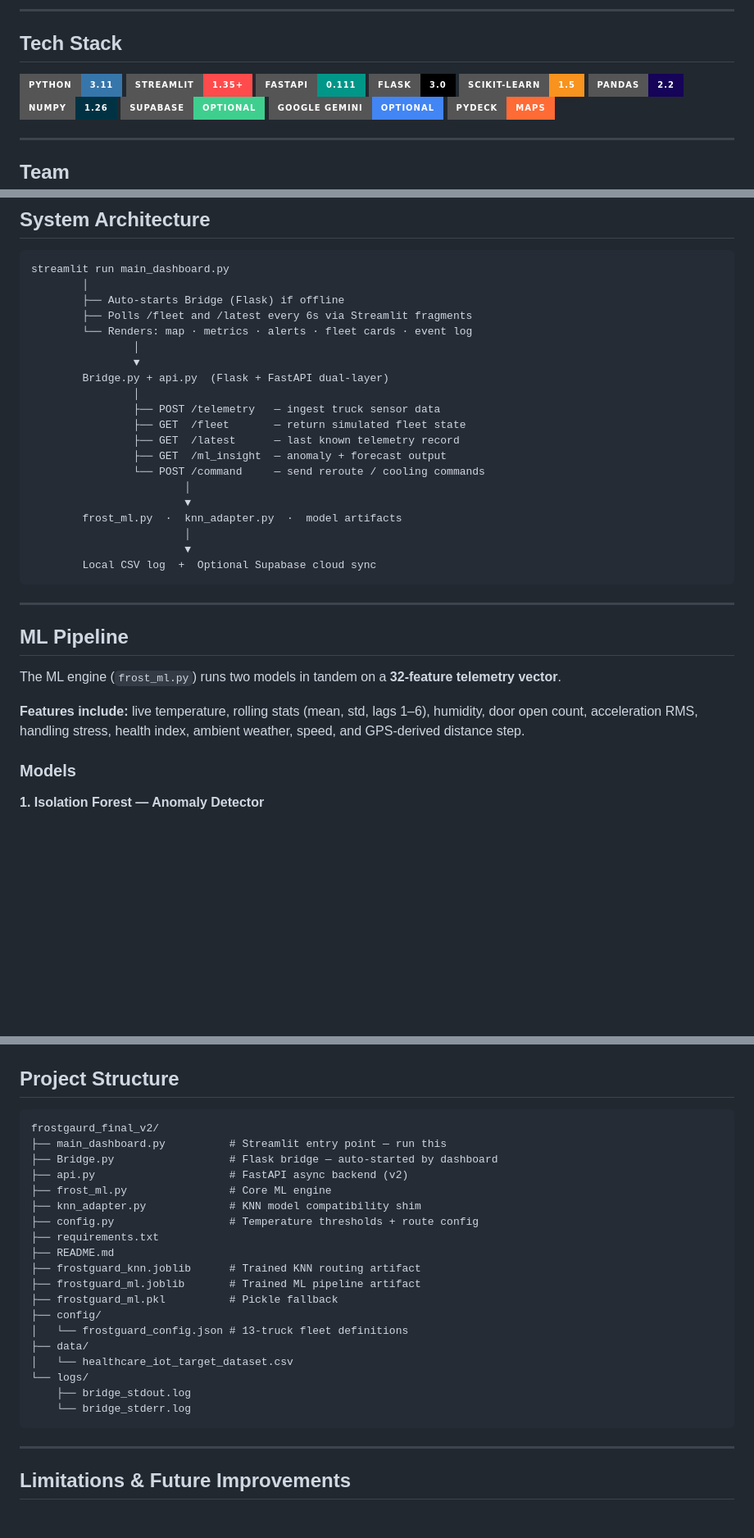
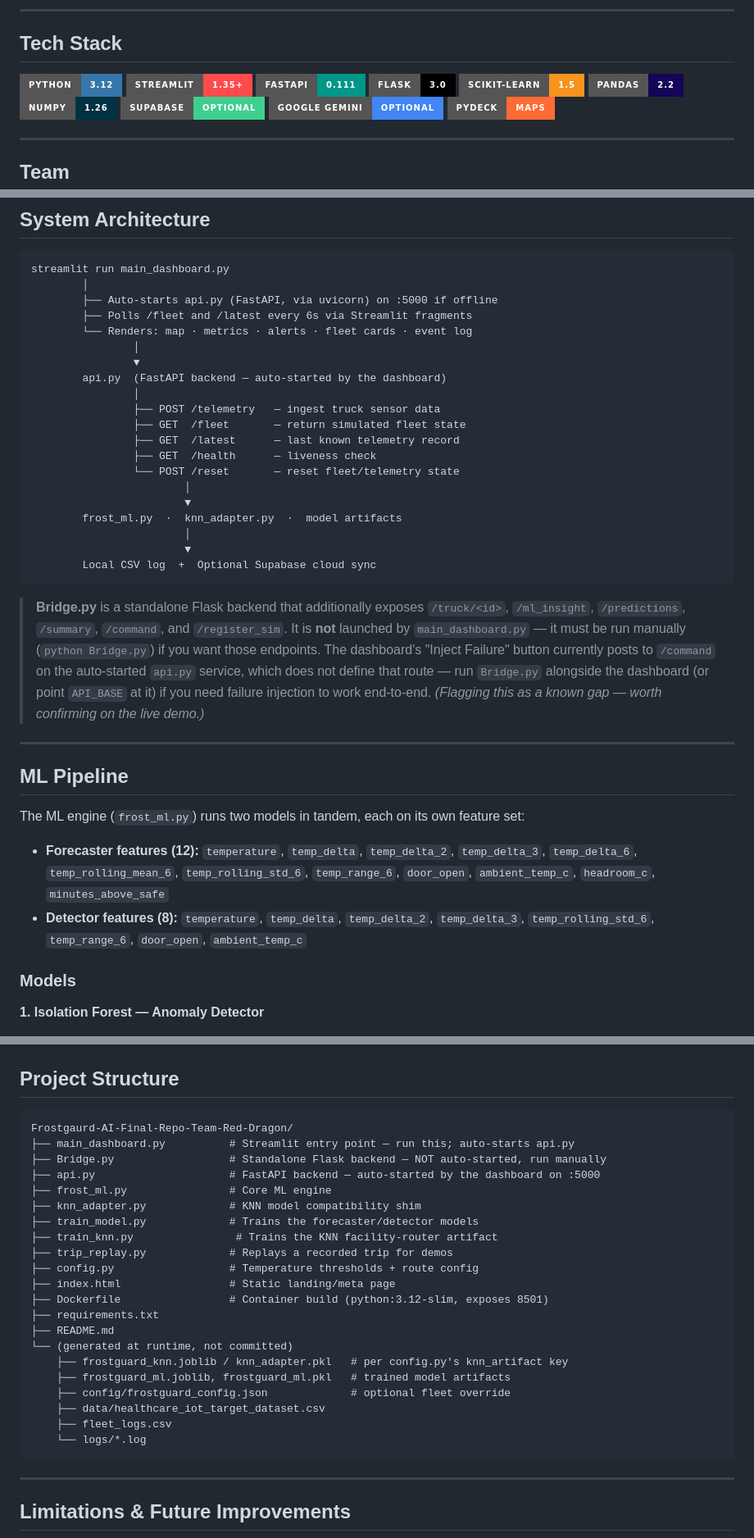
Before and after one commit to sujalmakwana200/Frostgaurd-AI-Final-Repo-Team-Red-Dragon, a Markdown page: README.md, 3 parts joined by grey strips. Shown at 82% size. GitHub-like rendering; badges without logos; blank space fills up the shorter version.

Commit message:
Update README with new Python version and demo details
Updated Python version in tech stack and modified demo instructions to reflect changes in the project structure and backend services.

````diff
--- a/README.md
+++ b/README.md
@@ -9,7 +9,7 @@
 
 ## Tech Stack
 
-![Python](https://img.shields.io/badge/Python-3.11-3776AB?style=for-the-badge&logo=python&logoColor=white)
+![Python](https://img.shields.io/badge/Python-3.12-3776AB?style=for-the-badge&logo=python&logoColor=white)
 ![Streamlit](https://img.shields.io/badge/Streamlit-1.35+-FF4B4B?style=for-the-badge&logo=streamlit&logoColor=white)
 ![FastAPI](https://img.shields.io/badge/FastAPI-0.111-009688?style=for-the-badge&logo=fastapi&logoColor=white)
 ![Flask](https://img.shields.io/badge/Flask-3.0-000000?style=for-the-badge&logo=flask&logoColor=white)
@@ -83,18 +83,18 @@ Open `http://localhost:8501` — the bridge starts automatically, no extra steps
 ```
 streamlit run main_dashboard.py
         │
-        ├── Auto-starts Bridge (Flask) if offline
+        ├── Auto-starts api.py (FastAPI, via uvicorn) on :5000 if offline
         ├── Polls /fleet and /latest every 6s via Streamlit fragments
         └── Renders: map · metrics · alerts · fleet cards · event log
                 │
                 ▼
-        Bridge.py + api.py  (Flask + FastAPI dual-layer)
+        api.py  (FastAPI backend — auto-started by the dashboard)
                 │
                 ├── POST /telemetry   — ingest truck sensor data
                 ├── GET  /fleet       — return simulated fleet state
                 ├── GET  /latest      — last known telemetry record
-                ├── GET  /ml_insight  — anomaly + forecast output
-                └── POST /command     — send reroute / cooling commands
+                ├── GET  /health      — liveness check
+                └── POST /reset       — reset fleet/telemetry state
                         │
                         ▼
         frost_ml.py  ·  knn_adapter.py  ·  model artifacts
@@ -103,13 +103,16 @@ streamlit run main_dashboard.py
         Local CSV log  +  Optional Supabase cloud sync
 ```
 
+> **Bridge.py** is a standalone Flask backend that additionally exposes `/truck/<id>`, `/ml_insight`, `/predictions`, `/summary`, `/command`, and `/register_sim`. It is **not** launched by `main_dashboard.py` — it must be run manually (`python Bridge.py`) if you want those endpoints. The dashboard's "Inject Failure" button currently posts to `/command` on the auto-started `api.py` service, which does not define that route — run `Bridge.py` alongside the dashboard (or point `API_BASE` at it) if you need failure injection to work end-to-end. *(Flagging this as a known gap — worth confirming on the live demo.)*
+
 ---
 
 ## ML Pipeline
 
-The ML engine (`frost_ml.py`) runs two models in tandem on a **32-feature telemetry vector**.
+The ML engine (`frost_ml.py`) runs two models in tandem, each on its own feature set:
 
-**Features include:** live temperature, rolling stats (mean, std, lags 1–6), humidity, door open count, acceleration RMS, handling stress, health index, ambient weather, speed, and GPS-derived distance step.
+- **Forecaster features (12):** `temperature`, `temp_delta`, `temp_delta_2`, `temp_delta_3`, `temp_delta_6`, `temp_rolling_mean_6`, `temp_rolling_std_6`, `temp_range_6`, `door_open`, `ambient_temp_c`, `headroom_c`, `minutes_above_safe`
+- **Detector features (8):** `temperature`, `temp_delta`, `temp_delta_2`, `temp_delta_3`, `temp_rolling_std_6`, `temp_range_6`, `door_open`, `ambient_temp_c`
 
 ### Models
 
@@ -170,25 +173,27 @@ Ahmedabad →  Chennai
 ## Project Structure
 
 ```
-frostgaurd_final_v2/
-├── main_dashboard.py          # Streamlit entry point — run this
-├── Bridge.py                  # Flask bridge — auto-started by dashboard
-├── api.py                     # FastAPI async backend (v2)
+Frostgaurd-AI-Final-Repo-Team-Red-Dragon/
+├── main_dashboard.py          # Streamlit entry point — run this; auto-starts api.py
+├── Bridge.py                  # Standalone Flask backend — NOT auto-started, run manually
+├── api.py                     # FastAPI backend — auto-started by the dashboard on :5000
 ├── frost_ml.py                # Core ML engine
 ├── knn_adapter.py             # KNN model compatibility shim
+├── train_model.py             # Trains the forecaster/detector models
+├── train_knn.py                # Trains the KNN facility-router artifact
+├── trip_replay.py             # Replays a recorded trip for demos
 ├── config.py                  # Temperature thresholds + route config
+├── index.html                 # Static landing/meta page
+├── Dockerfile                 # Container build (python:3.12-slim, exposes 8501)
 ├── requirements.txt
 ├── README.md
-├── frostguard_knn.joblib      # Trained KNN routing artifact
-├── frostguard_ml.joblib       # Trained ML pipeline artifact
-├── frostguard_ml.pkl          # Pickle fallback
-├── config/
-│   └── frostguard_config.json # 13-truck fleet definitions
-├── data/
-│   └── healthcare_iot_target_dataset.csv
-└── logs/
-    ├── bridge_stdout.log
-    └── bridge_stderr.log
+└── (generated at runtime, not committed)
+    ├── frostguard_knn.joblib / knn_adapter.pkl   # per config.py's knn_artifact key
+    ├── frostguard_ml.joblib, frostguard_ml.pkl   # trained model artifacts
+    ├── config/frostguard_config.json             # optional fleet override
+    ├── data/healthcare_iot_target_dataset.csv
+    ├── fleet_logs.csv
+    └── logs/*.log
 ```
 
 ---
````
Also changed, not shown: other parts of README.md (+5 -5 lines).
